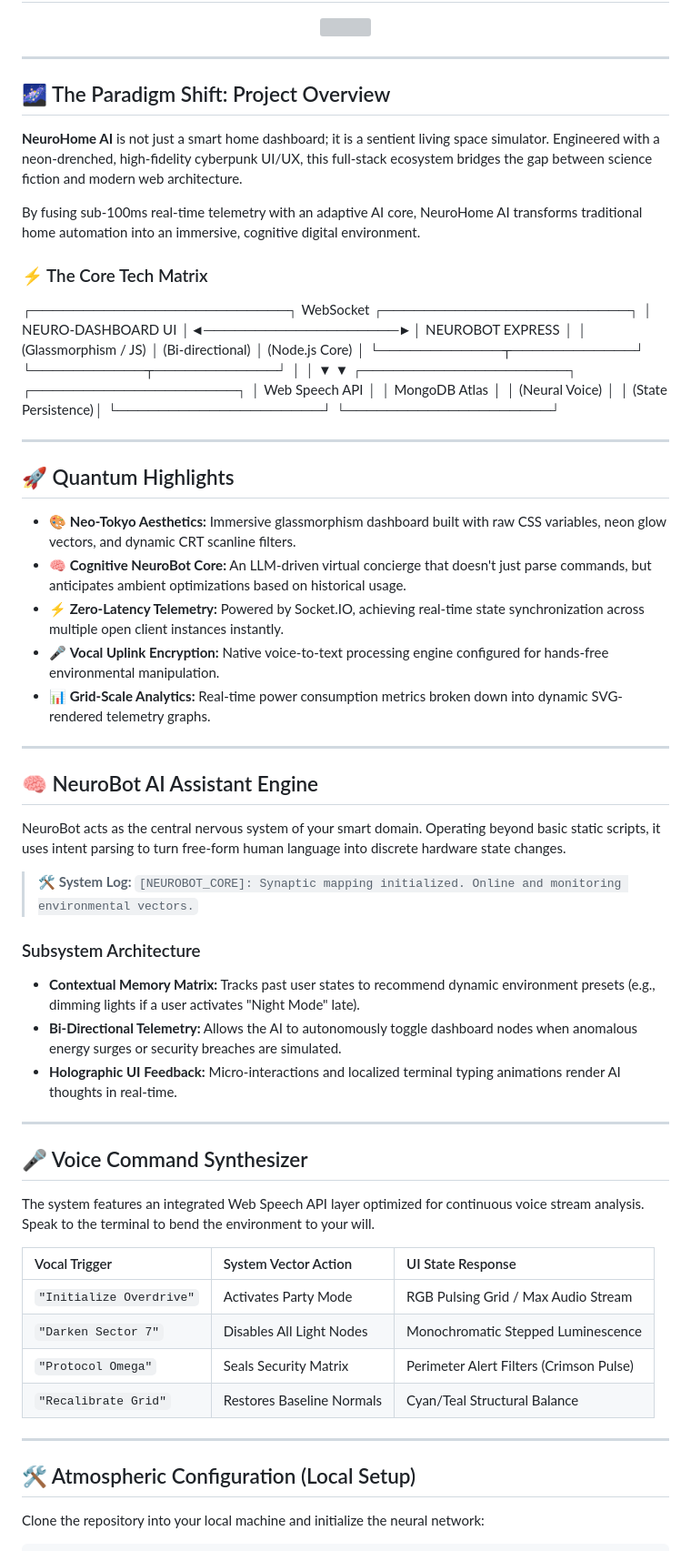
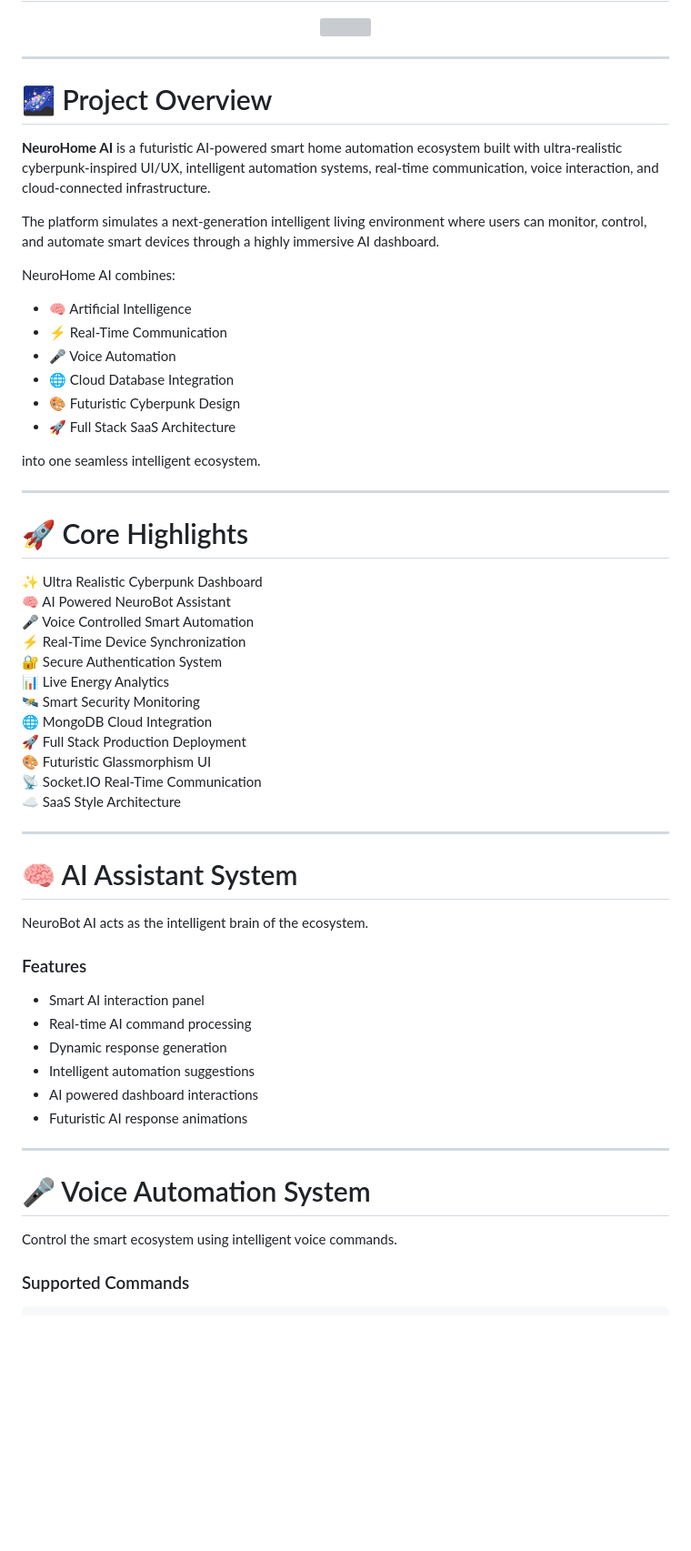
Before and after one commit to sohamghosh1762-max/NeuroHome-AI---Ultra-Realistic-Smart-Home-Automation-System, a Markdown page: README.md, the part around one of its changes. Shown at 91% size. GitHub-like rendering; blank space fills up the shorter version; grey boxes are pictures that could not be loaded.

````diff
--- a/README.md
+++ b/README.md
@@ -32,64 +32,59 @@
 
 ---
 
-## 🌌 The Paradigm Shift: Project Overview
+# 🌌 Project Overview
 
-**NeuroHome AI** is not just a smart home dashboard; it is a sentient living space simulator. Engineered with a neon-drenched, high-fidelity cyberpunk UI/UX, this full-stack ecosystem bridges the gap between science fiction and modern web architecture.
+**NeuroHome AI** is a futuristic AI-powered smart home automation ecosystem built with ultra-realistic cyberpunk-inspired UI/UX, intelligent automation systems, real-time communication, voice interaction, and cloud-connected infrastructure.
 
-By fusing sub-100ms real-time telemetry with an adaptive AI core, NeuroHome AI transforms traditional home automation into an immersive, cognitive digital environment.
+The platform simulates a next-generation intelligent living environment where users can monitor, control, and automate smart devices through a highly immersive AI dashboard.
 
-### ⚡ The Core Tech Matrix
-┌─────────────────────────┐      WebSocket      ┌────────────────────────┐
-│   NEURO-DASHBOARD UI    │◄───────────────────►│    NEUROBOT EXPRESS    │
-│  (Glassmorphism / JS)   │   (Bi-directional)  │     (Node.js Core)     │
-└────────────┬────────────┘                     └───────────┬────────────┘
-│                                              │
-▼                                              ▼
-┌────────────────────┐                          ┌────────────────────┐
-│  Web Speech API    │                          │   MongoDB Atlas    │
-│  (Neural Voice)    │                          │ (State Persistence)│
-└────────────────────┘                          └────────────────────┘
+NeuroHome AI combines:
+- 🧠 Artificial Intelligence
+- ⚡ Real-Time Communication
+- 🎤 Voice Automation
+- 🌐 Cloud Database Integration
+- 🎨 Futuristic Cyberpunk Design
+- 🚀 Full Stack SaaS Architecture
+
+into one seamless intelligent ecosystem.
 
 ---
 
-## 🚀 Quantum Highlights
+# 🚀 Core Highlights
 
-*   🎨 **Neo-Tokyo Aesthetics:** Immersive glassmorphism dashboard built with raw CSS variables, neon glow vectors, and dynamic CRT scanline filters.
-*   🧠 **Cognitive NeuroBot Core:** An LLM-driven virtual concierge that doesn't just parse commands, but anticipates ambient optimizations based on historical usage.
-*   ⚡ **Zero-Latency Telemetry:** Powered by Socket.IO, achieving real-time state synchronization across multiple open client instances instantly.
-*   🎤 **Vocal Uplink Encryption:** Native voice-to-text processing engine configured for hands-free environmental manipulation.
-*   📊 **Grid-Scale Analytics:** Real-time power consumption metrics broken down into dynamic SVG-rendered telemetry graphs.
+✨ Ultra Realistic Cyberpunk Dashboard
+🧠 AI Powered NeuroBot Assistant
+🎤 Voice Controlled Smart Automation
+⚡ Real-Time Device Synchronization
+🔐 Secure Authentication System
+📊 Live Energy Analytics
+🛰️ Smart Security Monitoring
+🌐 MongoDB Cloud Integration
+🚀 Full Stack Production Deployment
+🎨 Futuristic Glassmorphism UI
+📡 Socket.IO Real-Time Communication
+☁️ SaaS Style Architecture
 
 ---
 
-## 🧠 NeuroBot AI Assistant Engine
+# 🧠 AI Assistant System
 
-NeuroBot acts as the central nervous system of your smart domain. Operating beyond basic static scripts, it uses intent parsing to turn free-form human language into discrete hardware state changes.
+NeuroBot AI acts as the intelligent brain of the ecosystem.
 
-> 🛠️ **System Log:** `[NEUROBOT_CORE]: Synaptic mapping initialized. Online and monitoring environmental vectors.`
-
-### Subsystem Architecture
-*   **Contextual Memory Matrix:** Tracks past user states to recommend dynamic environment presets (e.g., dimming lights if a user activates "Night Mode" late).
-*   **Bi-Directional Telemetry:** Allows the AI to autonomously toggle dashboard nodes when anomalous energy surges or security breaches are simulated.
-*   **Holographic UI Feedback:** Micro-interactions and localized terminal typing animations render AI thoughts in real-time.
+### Features
+- Smart AI interaction panel
+- Real-time AI command processing
+- Dynamic response generation
+- Intelligent automation suggestions
+- AI powered dashboard interactions
+- Futuristic AI response animations
 
 ---
 
-## 🎤 Voice Command Synthesizer
+# 🎤 Voice Automation System
 
-The system features an integrated Web Speech API layer optimized for continuous voice stream analysis. Speak to the terminal to bend the environment to your will.
+Control the smart ecosystem using intelligent voice commands.
 
-| Vocal Trigger | System Vector Action | UI State Response |
-| :--- | :--- | :--- |
-| `"Initialize Overdrive"` | Activates Party Mode | RGB Pulsing Grid / Max Audio Stream |
-| `"Darken Sector 7"` | Disables All Light Nodes | Monochromatic Stepped Luminescence |
-| `"Protocol Omega"` | Seals Security Matrix | Perimeter Alert Filters (Crimson Pulse) |
-| `"Recalibrate Grid"` | Restores Baseline Normals | Cyan/Teal Structural Balance |
-
----
-
-## 🛠️ Atmospheric Configuration (Local Setup)
-
-Clone the repository into your local machine and initialize the neural network:
+### Supported Commands
 
 ```bash
````
Also changed, not shown: other parts of README.md (+6 -15 lines).
